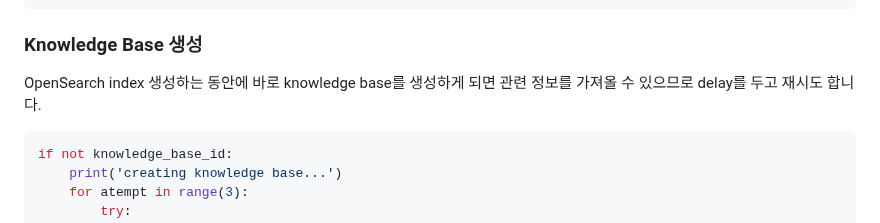
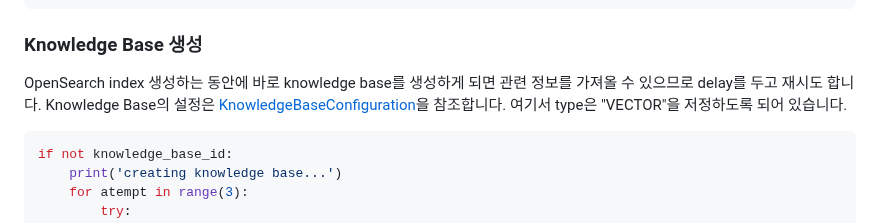
Before and after one commit to psps97/managed-rag, a Markdown page: README.md, the part around the change. Drawn GitHub-style.

````diff
--- a/README.md
+++ b/README.md
@@ -271,7 +271,7 @@ except Exception:
 
 ### Knowledge Base 생성
 
-OpenSearch index 생성하는 동안에 바로 knowledge base를 생성하게 되면 관련 정보를 가져올 수 있으므로 delay를 두고 재시도 합니다.
+OpenSearch index 생성하는 동안에 바로 knowledge base를 생성하게 되면 관련 정보를 가져올 수 있으므로 delay를 두고 재시도 합니다. Knowledge Base의 설정은 [KnowledgeBaseConfiguration](https://docs.aws.amazon.com/bedrock/latest/APIReference/API_agent_KnowledgeBaseConfiguration.html)을 참조합니다. 여기서 type은 "VECTOR"을 저정하도록 되어 있습니다.
 
 ```python
 if not knowledge_base_id:
````
